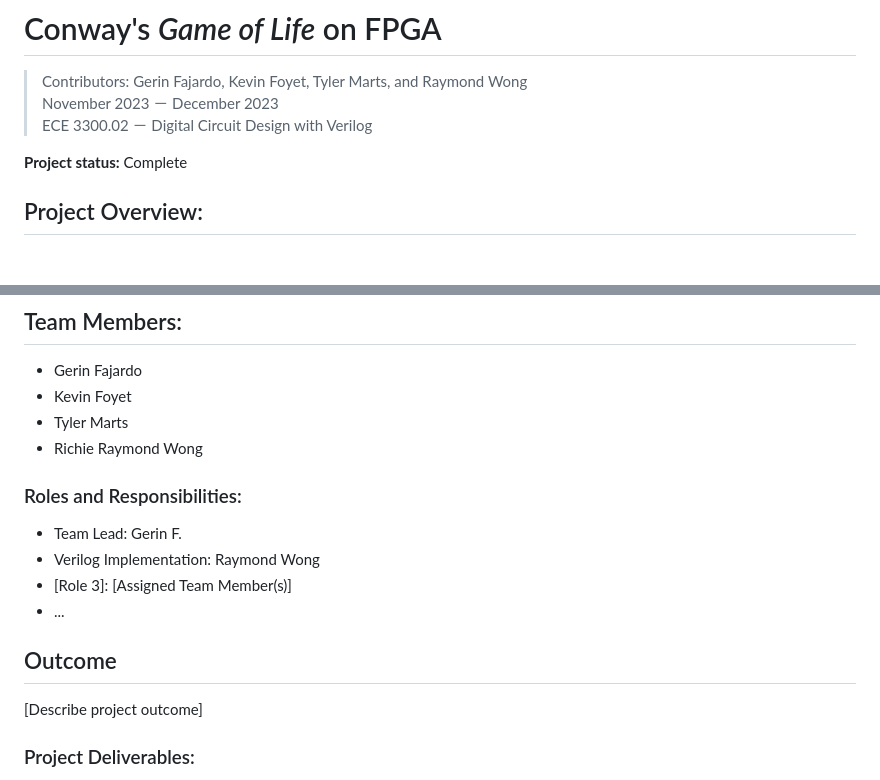
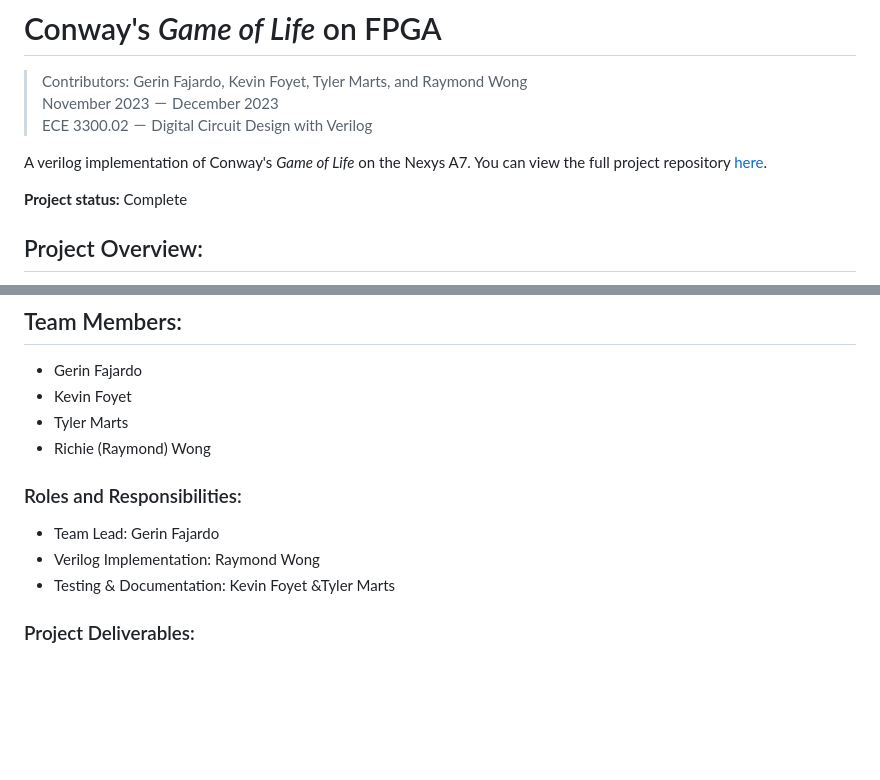
Before and after one commit to Raymond-exe/raymond-exe.github.io, a Markdown page: projects/game_of_life.md, 2 parts joined by grey strips. Drawn GitHub-style; blank space fills up the shorter version.

Commit message:
Updating Game of Life

```diff
--- a/projects/game_of_life.md
+++ b/projects/game_of_life.md
@@ -3,6 +3,8 @@
 > Contributors: Gerin Fajardo, Kevin Foyet, Tyler Marts, and Raymond Wong <br>
 > November 2023 － December 2023 <br>
 > ECE 3300.02 － Digital Circuit Design with Verilog
+
+A verilog implementation of Conway's *Game of Life* on the Nexys A7. You can view the full project repository [here](https://github.com/Raymond-exe/Conway.v).
 
 **Project status:** Complete
 
@@ -42,16 +44,12 @@ Click [here](https://www.youtube.com/watch?v=CcwDj1lyKrI) to view a video demons
 - Gerin Fajardo
 - Kevin Foyet
 - Tyler Marts
-- Richie Raymond Wong
+- Richie (Raymond) Wong
 
 ### Roles and Responsibilities:
-- Team Lead: Gerin F.
+- Team Lead: Gerin Fajardo
 - Verilog Implementation: Raymond Wong
-- [Role 3]: [Assigned Team Member(s)]
-- ...
-
-## Outcome
-[Describe project outcome]
+- Testing & Documentation: Kevin Foyet &Tyler Marts
 
 ### Project Deliverables:
 - [Video Demonstration](https://www.youtube.com/watch?v=CcwDj1lyKrI)
```
